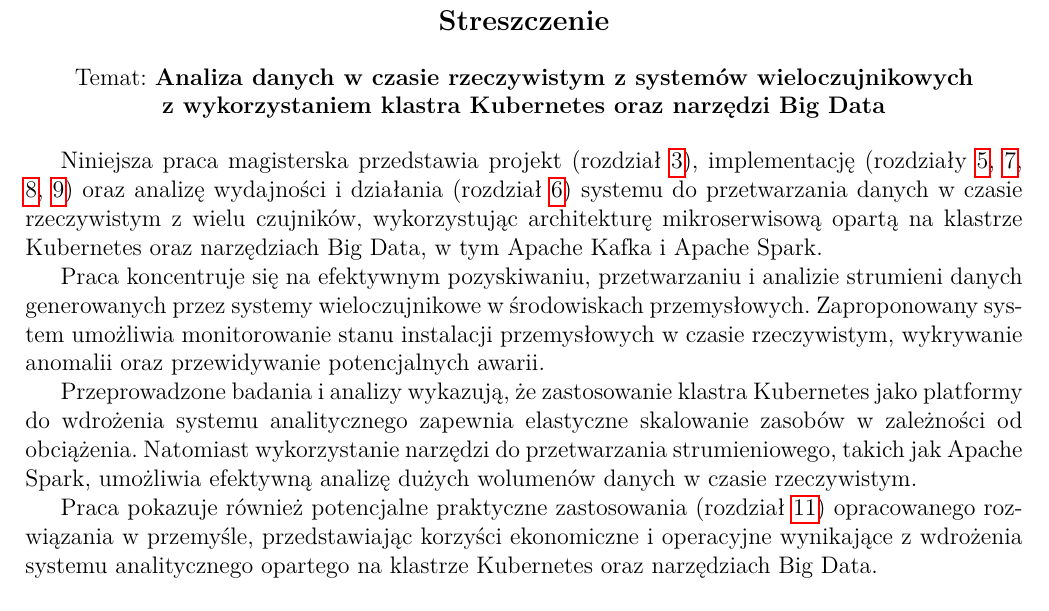
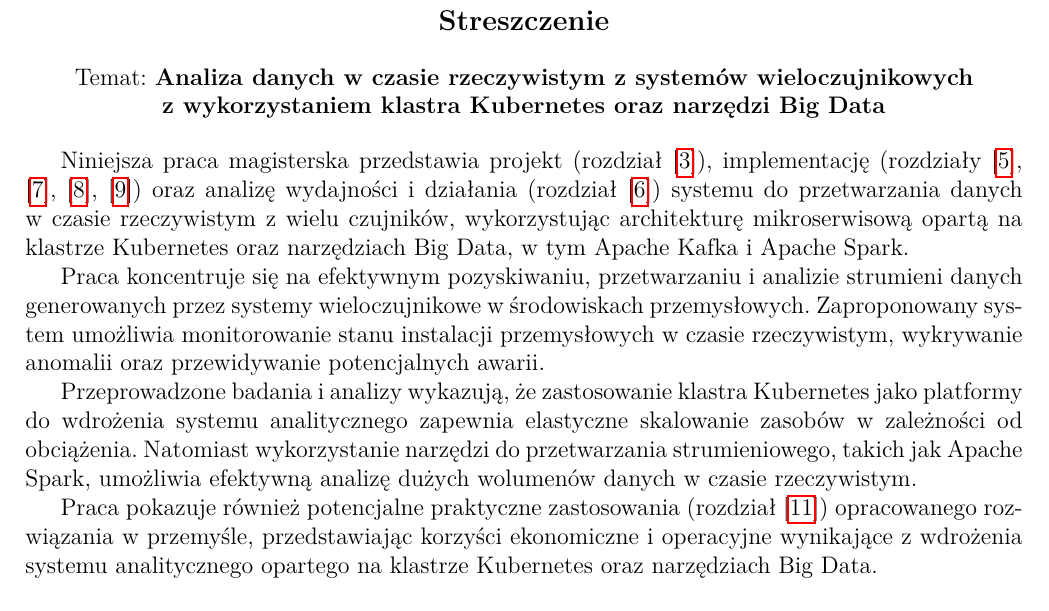
Before and after one commit to MrPickle311/master-thesis, a LaTeX document (main.tex, which reads utils.tex): part of page 6 of 88, cut so that both start at the same text. Compiled offline with pdfLaTeX.

Commit message:
refactor: Redefine \ref command in LaTeX to display section and subsection numbers in square brackets for improved clarity

```diff
--- a/utils.tex
+++ b/utils.tex
@@ -62,3 +62,9 @@
 {
     \textit{\numberstringnum{\getrefnumber{#1}}}
 }
+
+% Redefine \ref to display section/subsection numbers within square brackets
+\AtBeginDocument{
+    \let\oldref\ref
+    \renewcommand{\ref}[1]{[\oldref{#1}]}
+}
```
